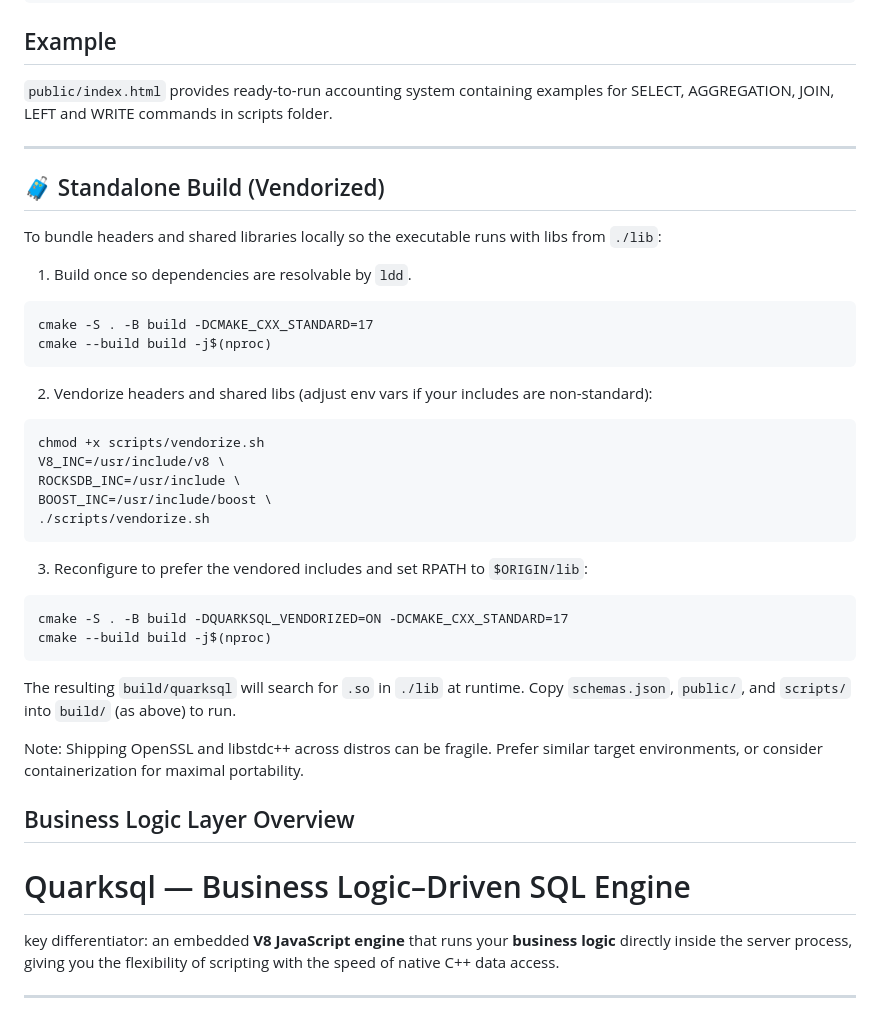
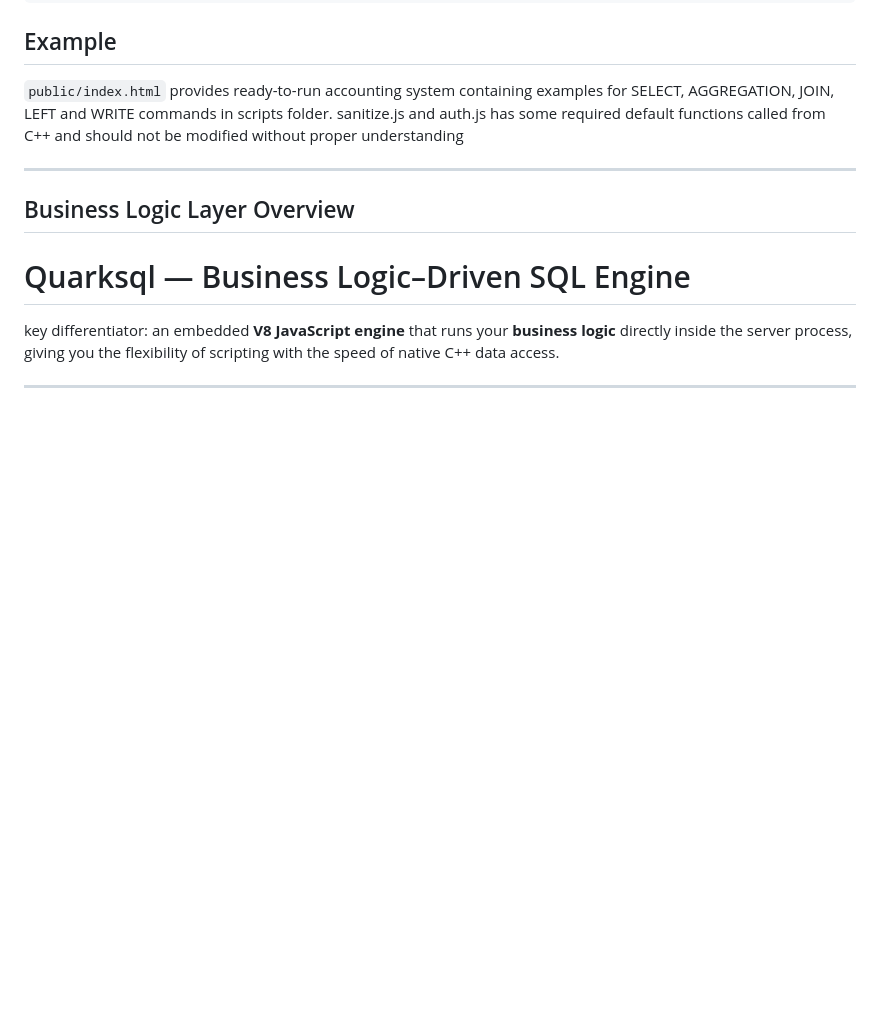
Before and after one commit to lucpattyn/quarksql, a Markdown page: README.md, the part around the change. GitHub-like rendering; blank space fills up the shorter version.

````diff
--- a/README.md
+++ b/README.md
@@ -113,40 +113,10 @@ BATCH products {"p1":{"id":"p1","name":"Widget"},"p2":{"id":"p2","name":"Gadget"
 
 `public/index.html` provides ready-to-run accounting system containing
 examples for SELECT, AGGREGATION, JOIN, LEFT and WRITE commands in scripts folder.
+sanitize.js and auth.js has some required default functions called from C++ and
+should not be modified without proper understanding
 
 ---
-
-## 🧳 Standalone Build (Vendorized)
-
-To bundle headers and shared libraries locally so the executable runs with libs from `./lib`:
-
-1) Build once so dependencies are resolvable by `ldd`.
-
-```
-cmake -S . -B build -DCMAKE_CXX_STANDARD=17
-cmake --build build -j$(nproc)
-```
-
-2) Vendorize headers and shared libs (adjust env vars if your includes are non-standard):
-
-```
-chmod +x scripts/vendorize.sh
-V8_INC=/usr/include/v8 \
-ROCKSDB_INC=/usr/include \
-BOOST_INC=/usr/include/boost \
-./scripts/vendorize.sh
-```
-
-3) Reconfigure to prefer the vendored includes and set RPATH to `$ORIGIN/lib`:
-
-```
-cmake -S . -B build -DQUARKSQL_VENDORIZED=ON -DCMAKE_CXX_STANDARD=17
-cmake --build build -j$(nproc)
-```
-
-The resulting `build/quarksql` will search for `.so` in `./lib` at runtime. Copy `schemas.json`, `public/`, and `scripts/` into `build/` (as above) to run.
-
-Note: Shipping OpenSSL and libstdc++ across distros can be fragile. Prefer similar target environments, or consider containerization for maximal portability.
 
 ## Business Logic Layer Overview
 
````
